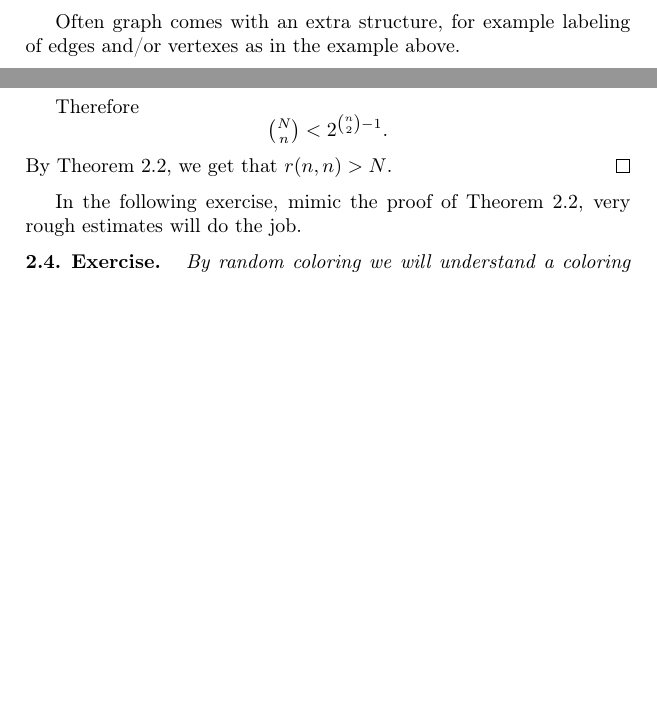
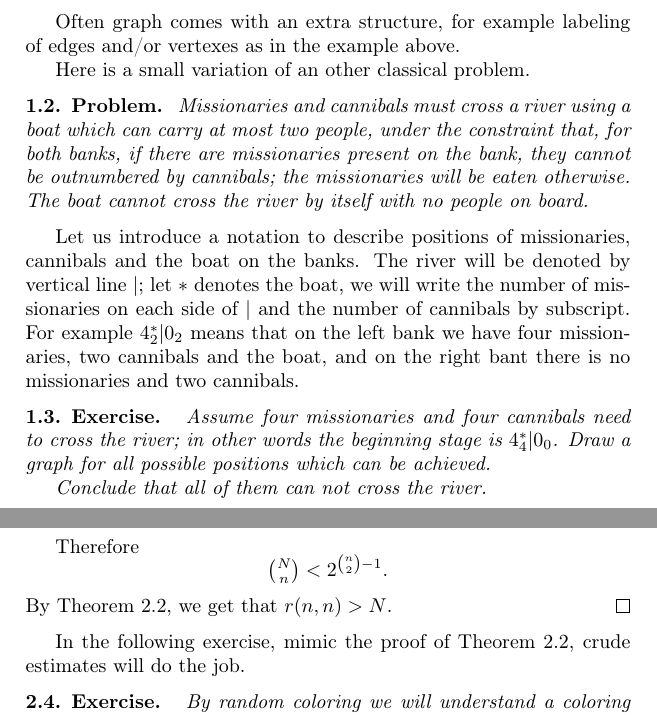
Before and after one commit to anton-petrunin/graph-theory, a LaTeX thesis (graph-theory.tex, which reads definitions.tex, probability.tex): two parts of pages 6 and 10 of 55, joined at a grey line, cut so that both start at the same text, the shorter picture padded with empty space. Compiled offline with pdfLaTeX.

Commit message:
+4 cannibals

```diff
--- a/definitions.tex
+++ b/definitions.tex
@@ -112,3 +112,20 @@ assuming that the farmer does not want to repeat the same position twice.
 \qeds
 
 Often graph comes with an extra structure, for example labeling of edges and/or vertexes as in the example above.
+
+Here is a small variation of an other classical problem.
+
+\begin{thm}{Problem} Missionaries and cannibals must cross a river using a boat which can carry at most two people, under the constraint that, for both banks, if there are missionaries present on the bank, they cannot be outnumbered by cannibals; the missionaries will be eaten otherwise.
+The boat cannot cross the river by itself with no people on board.
+\end{thm}
+
+Let us introduce a notation to describe positions of missionaries, cannibals and the boat on the banks.
+The river will be denoted by vertical line $|$;
+let $*$ denotes the boat, we will write the number of missionaries on each side of $|$ and the number of cannibals by subscript. For example $4_2^*|0_2$ means that on the left bank we have four missionaries, two cannibals and the boat, and on the right bant there is no missionaries and two cannibals.
+
+\begin{thm}{Exercise}
+Assume four missionaries and four cannibals need to cross the river; in other words the beginning stage is $4_4^*|0_0$.
+Draw a graph for all possible positions which can be achieved.
+
+Conclude that all of them can not cross the river.
+\end{thm}
--- a/probability.tex
+++ b/probability.tex
@@ -142,7 +142,7 @@ Therefore
 By Theorem~\ref{thm:ramsey-lower}, we get that $r(n,n)> N$.
 \qeds
 
-In the following exercise, mimic the proof of Theorem~\ref{thm:ramsey-lower}, very rough estimates will do the job.
+In the following exercise, mimic the proof of Theorem~\ref{thm:ramsey-lower}, crude estimates will do the job.
 
 \begin{thm}{Exercise}
 By random coloring we will understand a coloring  edges of a given graph in red and blue such that each edge is colored independently in red or blue with equal chances.
```
Also changed, not shown: probability.tex (2 more changed lines).
